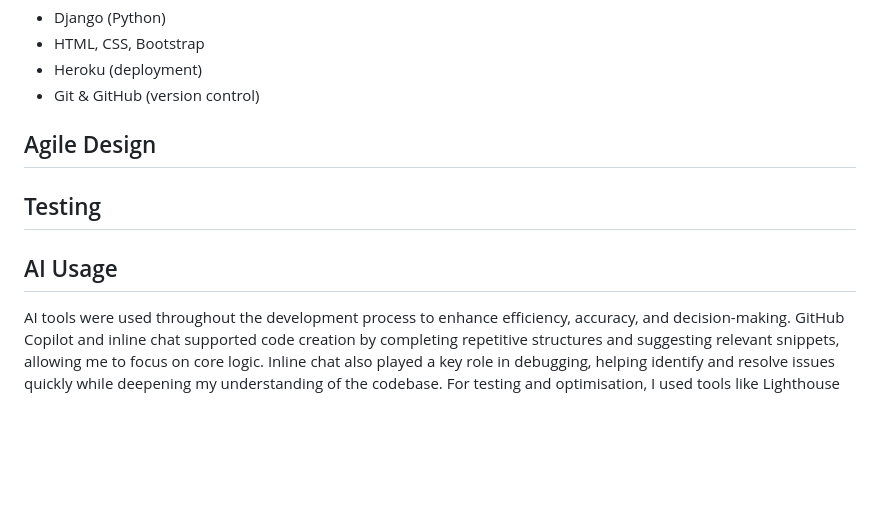
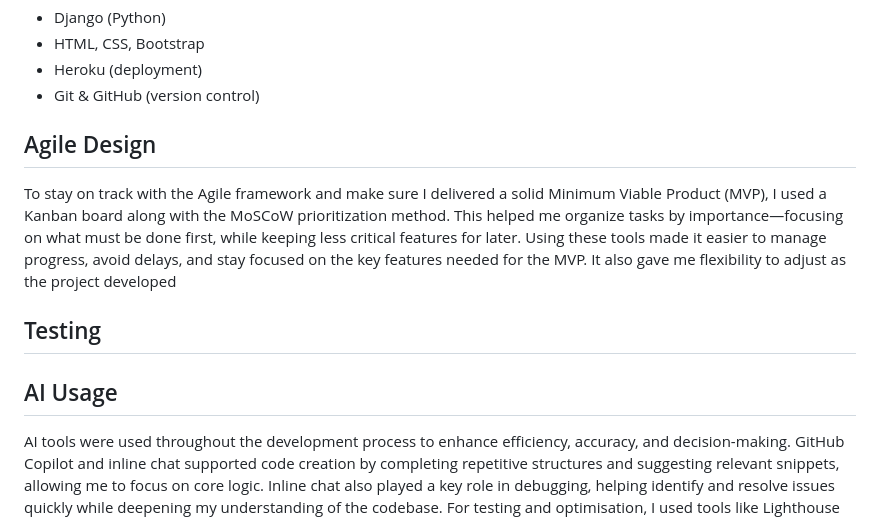
Before and after one commit to JoWolfarth/The-Hot-Hatch-Club, a Markdown page: README.md, the part around the change. Drawn GitHub-style; blank space fills up the shorter version.

Commit message:
added Agile section to readme

```diff
--- a/README.md
+++ b/README.md
@@ -184,9 +184,12 @@ Stage 10 – Deploy on Heroku and view app to confirm deployment
 
 <h2>Agile Design</h2>
 
+To stay on track with the Agile framework and make sure I delivered a solid Minimum Viable Product (MVP), I used a Kanban board along with the MoSCoW prioritization method. This helped me organize tasks by importance—focusing on what must be done first, while keeping less critical features for later. Using these tools made it easier to manage progress, avoid delays, and stay focused on the key features needed for the MVP. It also gave me flexibility to adjust as the project developed
+
 <h2>Testing</h2>
 
 <h2>AI Usage</h2>
+
 AI tools were used throughout the development process to enhance efficiency, accuracy, and decision-making. GitHub Copilot and inline chat supported code creation by completing repetitive structures and suggesting relevant snippets, allowing me to focus on core logic. Inline chat also played a key role in debugging, helping identify and resolve issues quickly while deepening my understanding of the codebase.
 For testing and optimisation, I used tools like Lighthouse to assess performance and accessibility, and W3Schools AI assistant to clarify HTML, CSS, and JavaScript behavior during frontend refinement. These tools provided actionable insights that improved both user experience and code quality. Copilot also generated Django unit tests for key features, which I reviewed and adjusted to ensure meaningful coverage and logical accuracy.
 Overall, AI tools significantly improved my workflow by reducing manual effort, accelerating problem-solving, and supporting better design decisions. I plan to continue using them during final testing and will expand this reflection as further refinements are made.
```
